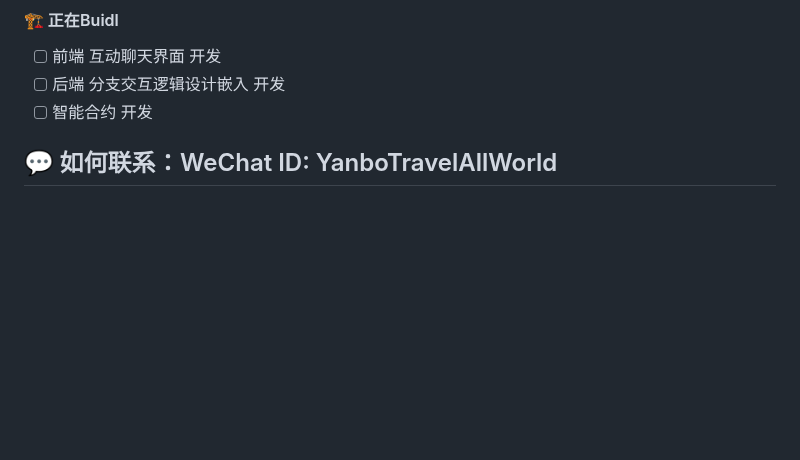
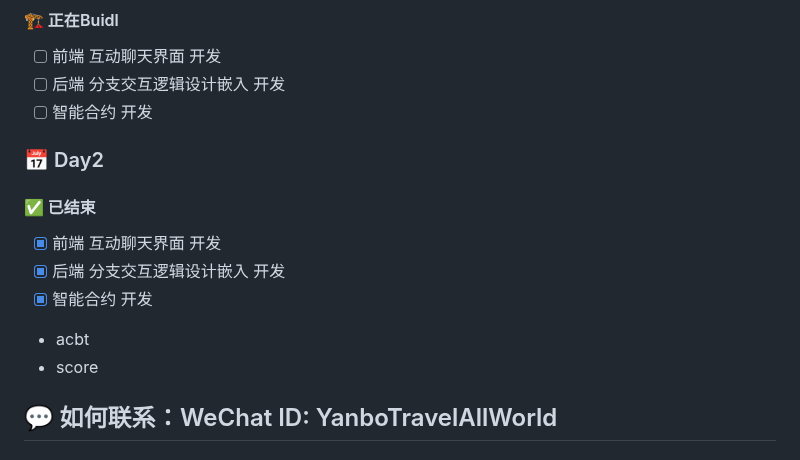
Before and after one commit to WTFAcademy/ETHBeijing, a Markdown page: team-info.md, the part around the change. Rendered like a GitHub page; blank space fills up the shorter version.

Commit message:
feat(team-info.md)：更新Day2 项目进度

```diff
--- a/team-info.md
+++ b/team-info.md
@@ -174,6 +174,14 @@ Demo制作顺利的话 未来我们会将其 作为我们团队的主线开发
 - [ ] 前端 互动聊天界面 开发
 - [ ] 后端 分支交互逻辑设计嵌入 开发
 - [ ] 智能合约 开发
+
+### 📅 Day2
+#### ✅ 已结束
+- [x] 前端 互动聊天界面 开发
+- [x] 后端 分支交互逻辑设计嵌入 开发
+- [x] 智能合约 开发
+ - acbt
+ - score
 
 ## 💬 如何联系：WeChat ID: YanboTravelAllWorld
 
```
